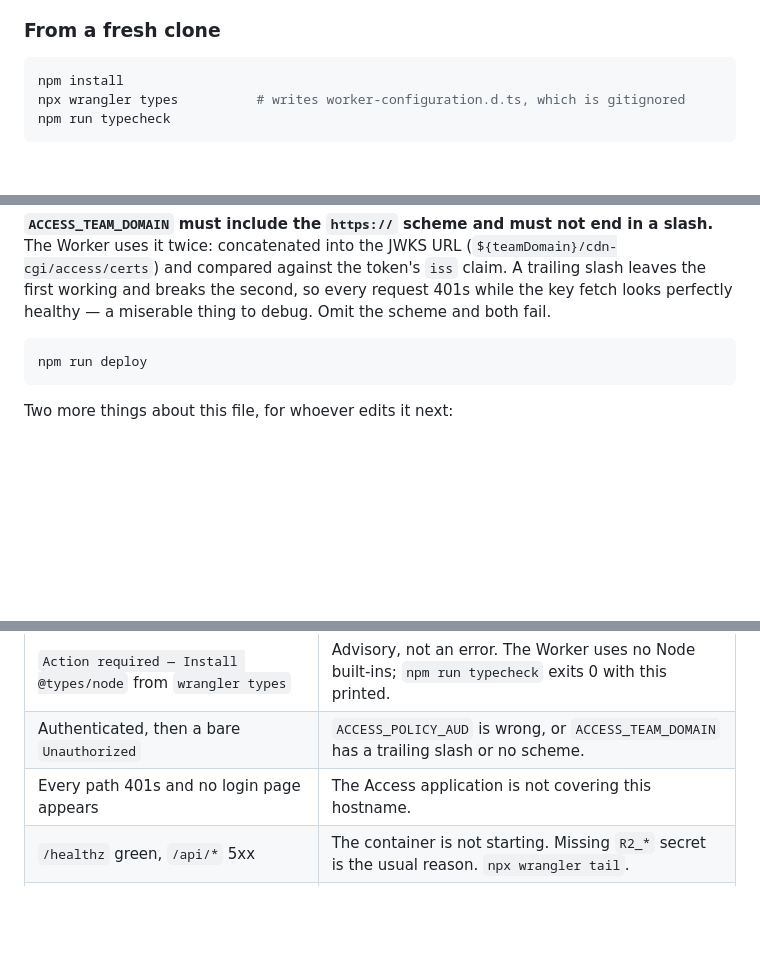
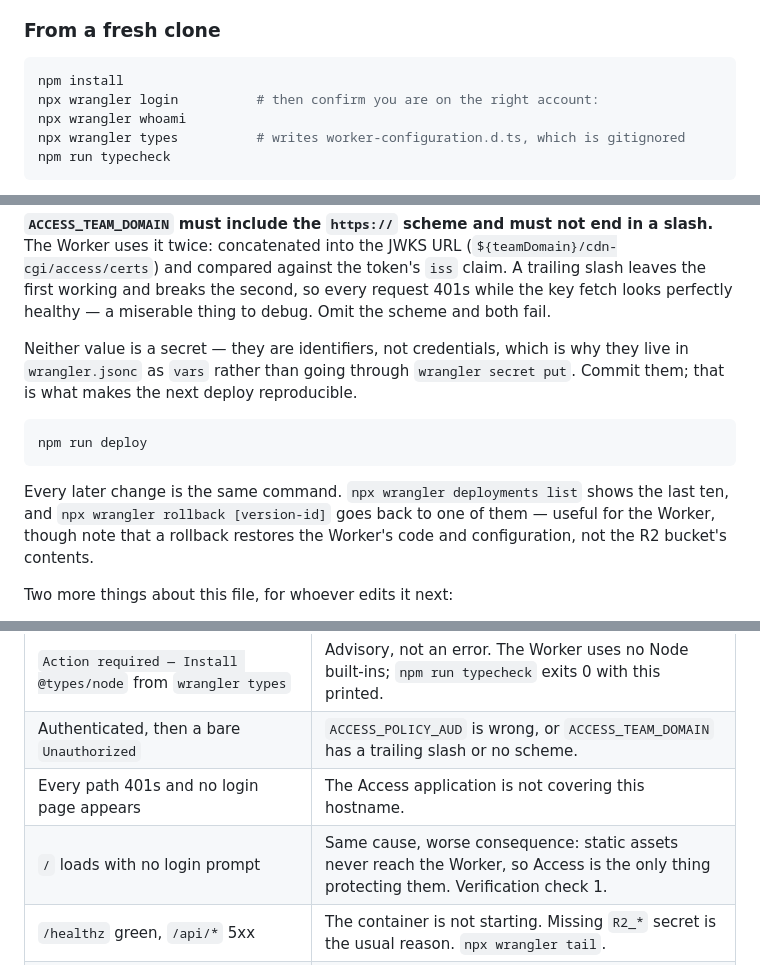
Before and after one commit to remap/bardo-yt, a Markdown page: docs/DEPLOY.md, 3 parts joined by grey strips. Rendered like a GitHub page; blank space fills up the shorter version.

````diff
--- a/docs/DEPLOY.md
+++ b/docs/DEPLOY.md
@@ -76,6 +76,8 @@ section honestly rather than skim it.
 
 ```bash
 npm install
+npx wrangler login          # then confirm you are on the right account:
+npx wrangler whoami
 npx wrangler types          # writes worker-configuration.d.ts, which is gitignored
 npm run typecheck
 ```
@@ -259,9 +278,18 @@ claim. A trailing slash leaves the first working and breaks the second, so
 every request 401s while the key fetch looks perfectly healthy — a miserable
 thing to debug. Omit the scheme and both fail.
 
+Neither value is a secret — they are identifiers, not credentials, which is why
+they live in `wrangler.jsonc` as `vars` rather than going through `wrangler
+secret put`. Commit them; that is what makes the next deploy reproducible.
+
 ```bash
 npm run deploy
 ```
+
+Every later change is the same command. `npx wrangler deployments list` shows
+the last ten, and `npx wrangler rollback [version-id]` goes back to one of them
+— useful for the Worker, though note that a rollback restores the Worker's code
+and configuration, not the R2 bucket's contents.
 
 Two more things about this file, for whoever edits it next:
 
@@ -415,6 +463,7 @@ is being dropped between the Worker and the container.
 | `Action required — Install @types/node` from `wrangler types` | Advisory, not an error. The Worker uses no Node built-ins; `npm run typecheck` exits 0 with this printed. |
 | Authenticated, then a bare `Unauthorized` | `ACCESS_POLICY_AUD` is wrong, or `ACCESS_TEAM_DOMAIN` has a trailing slash or no scheme. |
 | Every path 401s and no login page appears | The Access application is not covering this hostname. |
+| `/` loads with no login prompt | Same cause, worse consequence: static assets never reach the Worker, so Access is the only thing protecting them. Verification check 1. |
 | `/healthz` green, `/api/*` 5xx | The container is not starting. Missing `R2_*` secret is the usual reason. `npx wrangler tail`. |
 | Wall renders, never reacts to a config change | The WebSocket upgrade. Verification check 4. |
 | `/config` 404s | `html_handling` in `wrangler.jsonc`, or `dist/` was not rebuilt. `npm run build`. |
````
Also changed, not shown: other parts of docs/DEPLOY.md (+48 -11 lines), CLAUDE.md (+6 -0 lines), README.md (+10 -2 lines).
